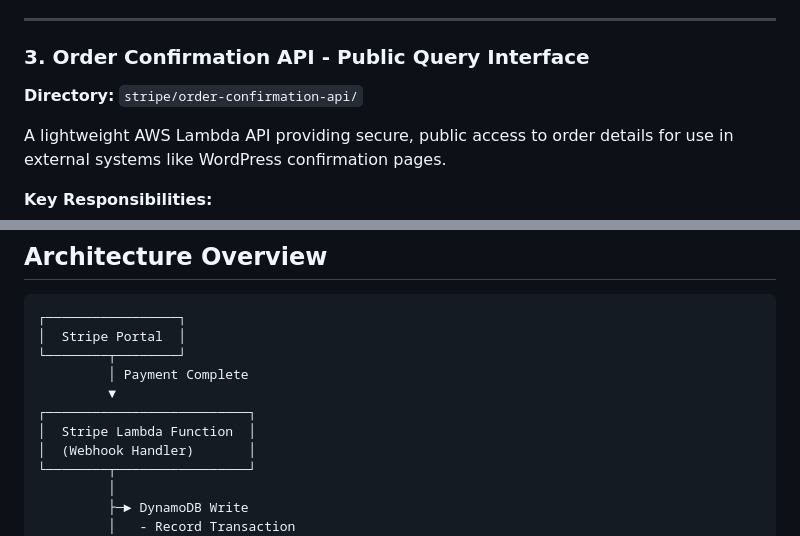
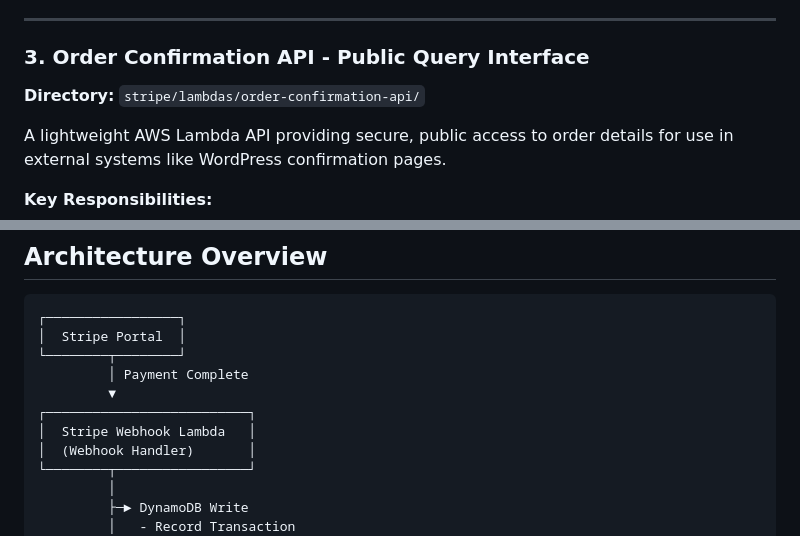
Before and after one commit to c-s-cook/highproof, a Markdown page: README.md, 2 parts joined by grey strips. Rendered like a GitHub page.

```diff
--- a/README.md
+++ b/README.md
@@ -79,7 +79,7 @@ A stateless, event-driven AWS Lambda function that executes immediately upon Str
 ---
 
 ### 3. **Order Confirmation API - Public Query Interface**
-**Directory:** `stripe/order-confirmation-api/`
+**Directory:** `stripe/lambdas/order-confirmation-api/`
 
 A lightweight AWS Lambda API providing secure, public access to order details for use in external systems like WordPress confirmation pages.
 
@@ -119,7 +119,7 @@ A lightweight AWS Lambda API providing secure, public access to order details fo
          │ Payment Complete
          ▼
 ┌──────────────────────────┐
-│  Stripe Lambda Function  │
+│  Stripe Webhook Lambda   │
 │  (Webhook Handler)       │
 └────────┬─────────────────┘
          │
```
Also changed, not shown: other parts of README.md (+23 -16 lines).
